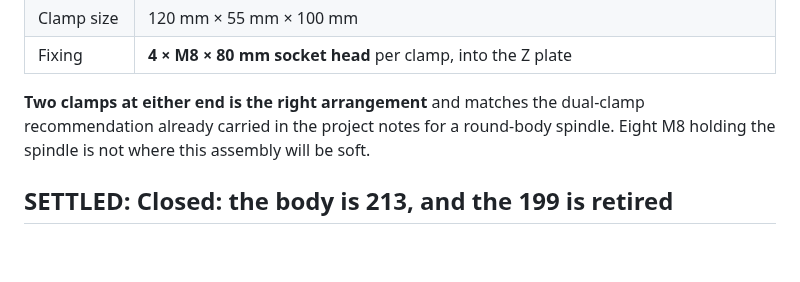
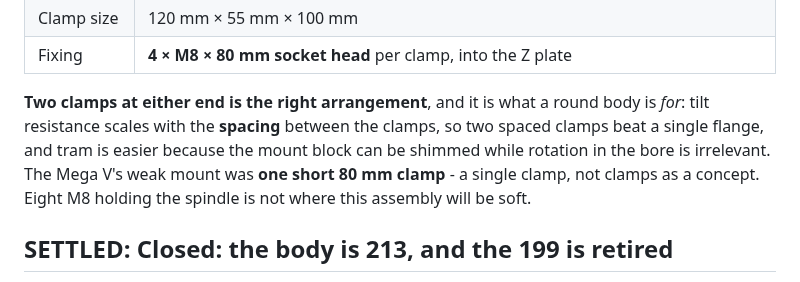
Before and after one commit to ioSenderV2/CNCBuild, a Markdown page: machine/spindle-and-mount.md, the part around the change. GitHub-like rendering; blank space fills up the shorter version.

```diff
--- a/machine/spindle-and-mount.md
+++ b/machine/spindle-and-mount.md
@@ -20,9 +20,11 @@
 | Clamp size | 120 mm × 55 mm × 100 mm |
 | Fixing | **4 × M8 × 80 mm socket head** per clamp, into the Z plate |
 
-**Two clamps at either end is the right arrangement** and matches the dual-clamp recommendation
-already carried in the project notes for a round-body spindle. Eight M8 holding the spindle is not
-where this assembly will be soft.
+**Two clamps at either end is the right arrangement**, and it is what a round body is *for*: tilt
+resistance scales with the **spacing** between the clamps, so two spaced clamps beat a single flange,
+and tram is easier because the mount block can be shimmed while rotation in the bore is irrelevant.
+The Mega V's weak mount was **one short 80 mm clamp** - a single clamp, not clamps as a concept.
+Eight M8 holding the spindle is not where this assembly will be soft.
 
 ## SETTLED: Closed: the body is 213, and the 199 is retired
 
```
Also changed, not shown: STATUS.md (+7 -7 lines).
